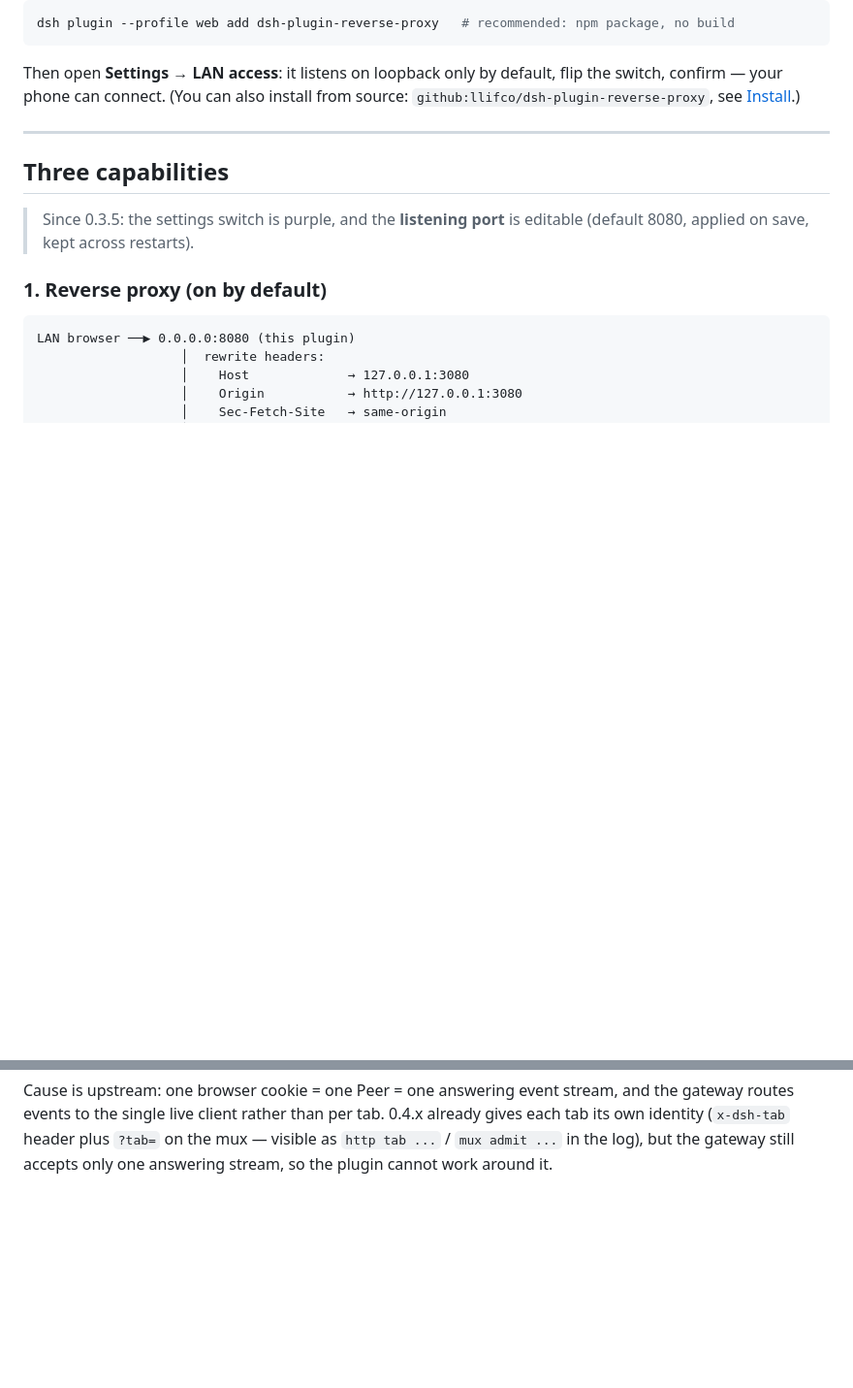
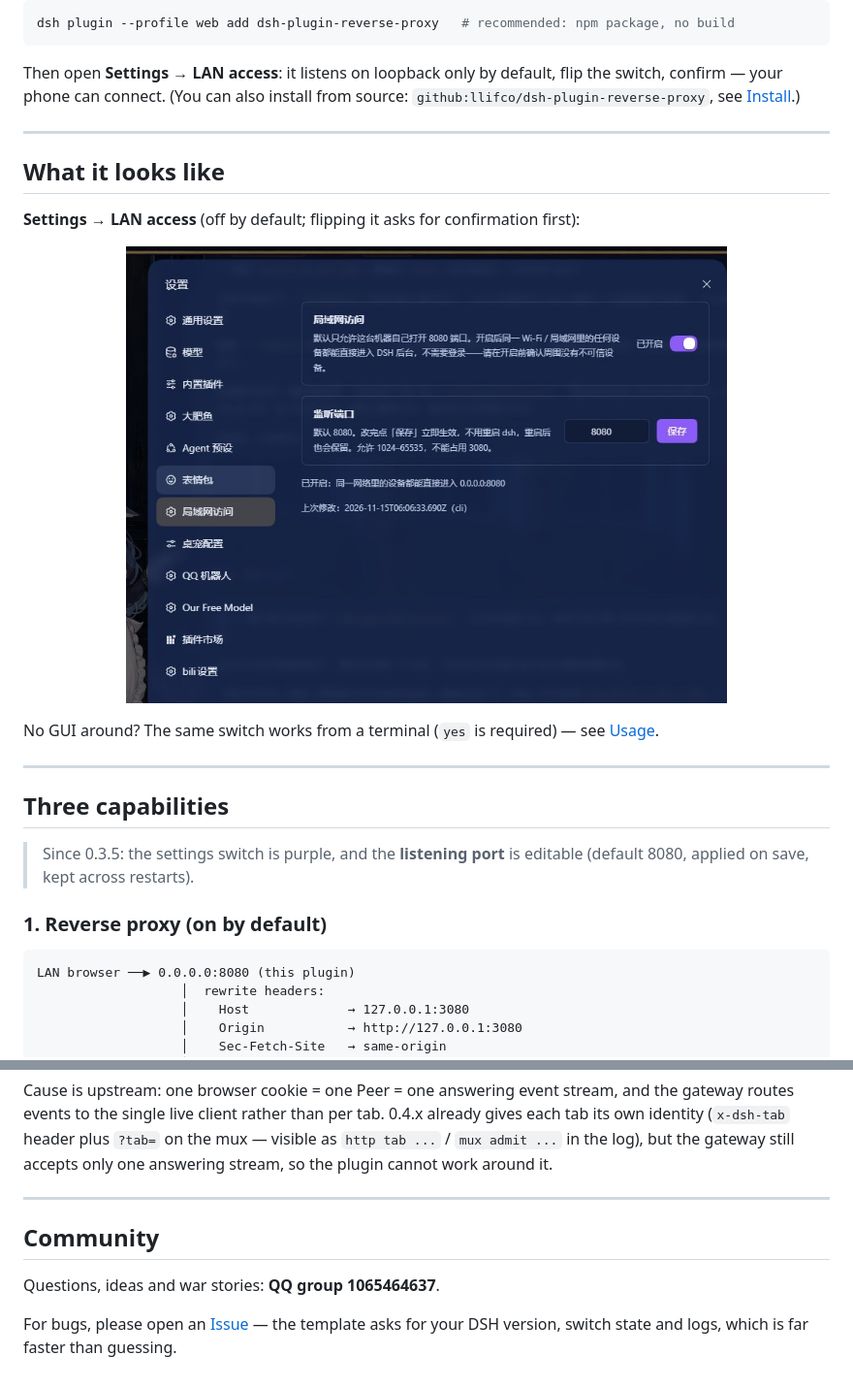
Before and after one commit to llifco/dsh-plugin-reverse-proxy, a Markdown page: README.en.md, 2 parts joined by grey strips. Shown at 97% size. GitHub-like rendering; pictures changed too: assets/settings-lan-access.jpg (added); blank space fills up the shorter version.

```diff
--- a/README.en.md
+++ b/README.en.md
@@ -28,6 +29,18 @@ Then open **Settings → LAN access**: it listens on loopback only by default, f
 confirm — your phone can connect.
 (You can also install from source: `github:llifco/dsh-plugin-reverse-proxy`, see [Install](#install).)
 
+
+---
+
+## What it looks like
+
+**Settings → LAN access** (off by default; flipping it asks for confirmation first):
+
+<p align="center">
+  <img src="assets/settings-lan-access.jpg" width="620" alt="Settings · LAN access">
+</p>
+
+No GUI around? The same switch works from a terminal (`yes` is required) — see [Usage](#usage).
 
 ---
 
@@ -273,3 +286,11 @@ routes events to the single live client rather than per tab. 0.4.x already gives
 identity (`x-dsh-tab` header plus `?tab=` on the mux — visible as `http tab ...` / `mux admit ...`
 in the log), but the gateway still accepts only one answering stream, so the plugin cannot work
 around it.
+
+---
+
+## Community
+
+Questions, ideas and war stories: **QQ group 1065464637**.
+
+For bugs, please open an [Issue](https://github.com/llifco/dsh-plugin-reverse-proxy/issues/new/choose) — the template asks for your DSH version, switch state and logs, which is far faster than guessing.
```
Also changed, not shown: other parts of README.en.md (+1 -0 lines), CHANGELOG.md (+11 -0 lines), README.md (+21 -0 lines), 3 other files.
